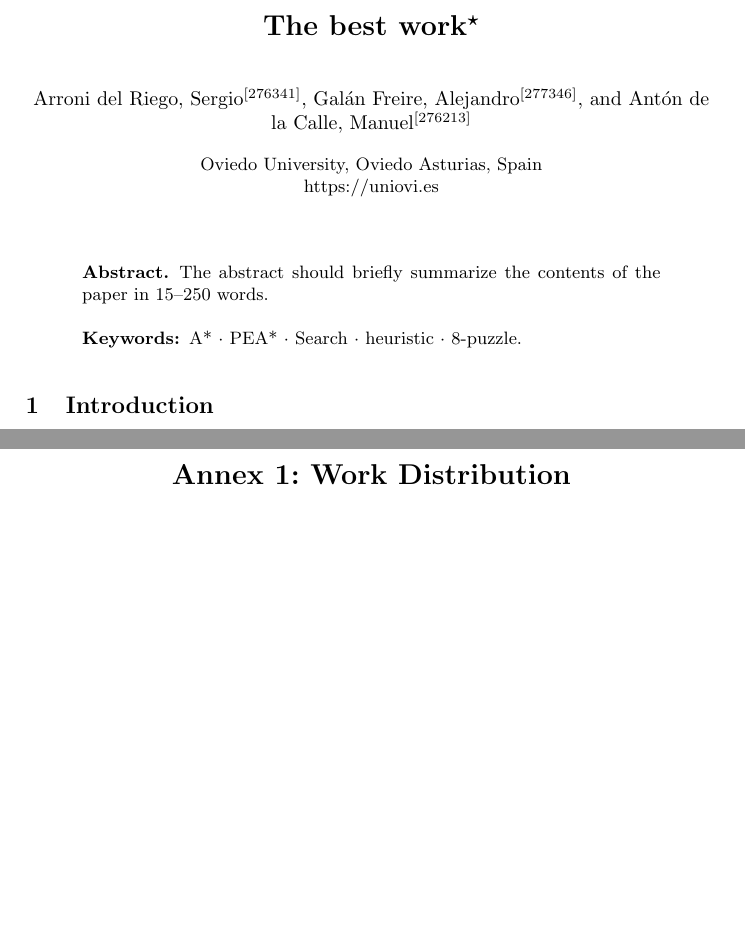
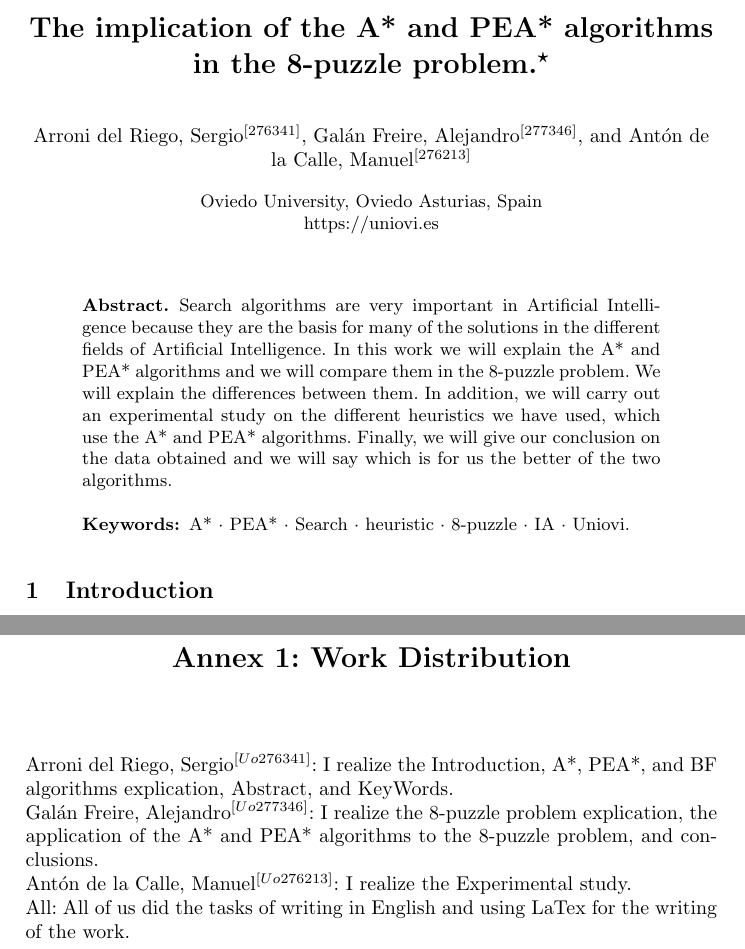
Before and after one commit to SergioArroni/SI_PL_Entrega_1, a LaTeX thesis (paper/samplepaper.tex): two parts of pages 1 and 7 of 7 before the commit and two parts of pages 1 and 8 of 8 after it, joined at a grey line, cut at the place of the change, the shorter picture padded with empty space. Compiled offline with pdfLaTeX.

Commit message:
Acabada mi parte añadida Work Distribution

```diff
--- a/paper/samplepaper.tex
+++ b/paper/samplepaper.tex
@@ -16,7 +16,7 @@
 
 \begin{document}
 %
-\title{The best work\thanks{Degree in Software Engineering, University of Oviedo}}
+\title{The implication of the A* and PEA* algorithms in the 8-puzzle problem.\thanks{Degree in Software Engineering, University of Oviedo}}
 %
 %\titlerunning{Abbreviated paper title}
 % If the paper title is too long for the running head, you can set
@@ -33,13 +33,13 @@ Antón de la Calle, Manuel \orcidID{276213}}
 \institute{Oviedo University, Oviedo Asturias, Spain\\
 \url{https://uniovi.es}}
 %
-\maketitle              % typeset the header of the contribution
+\maketitle             % typeset the header of the contribution
 %
 \begin{abstract}
-The abstract should briefly summarize the contents of the paper in
-15--250 words.
+    Search algorithms are very important in Artificial Intelligence because they are the basis for many of the solutions in the different fields of Artificial Intelligence. In this work we will explain the A* and PEA* algorithms and we will compare them in the 8-puzzle problem. We will explain the differences between them.
+    In addition, we will carry out an experimental study on the different heuristics we have used, which use the A* and PEA* algorithms. Finally, we will give our conclusion on the data obtained and we will say which is for us the better of the two algorithms.
 
-\keywords{A*  \and PEA* \and Search \and heuristic \and 8-puzzle.}
+\keywords{A*  \and PEA* \and Search \and heuristic \and 8-puzzle \and IA \and Uniovi.}
 \end{abstract}
 %
 %
@@ -274,7 +273,9 @@ a sample reference list with entries for journal
 \bibliography{refs}
 \bibliographystyle{ieeetr}
 \appendix
-\chapter*{Annex 1: Work Distribution }
-
-
+\chapter*{Annex 1: Work Distribution}
+Arroni del Riego, Sergio\orcidID{Uo276341}: I realize the Introduction, A*, PEA*, and BF algorithms explication, Abstract, and KeyWords.\\
+Galán Freire, Alejandro\orcidID{Uo277346}: I realize the 8-puzzle problem explication, the application of the A* and PEA* algorithms to the 8-puzzle problem, and conclusions.\\
+Antón de la Calle, Manuel\orcidID{Uo276213}: I realize the Experimental study.\\
+All: All of us did the tasks of writing in English and using LaTex for the writing of the work.
 \end{document}
```
Also changed, not shown: paper/refs.bib (+5 -3 lines), paper/samplepaper.tex (5 more changed lines), 1 other file.
